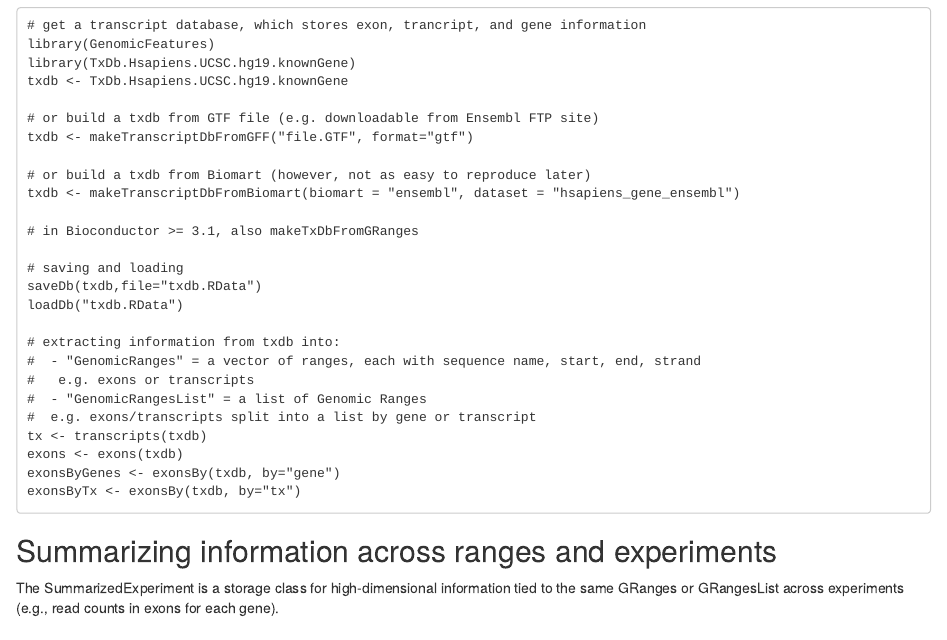
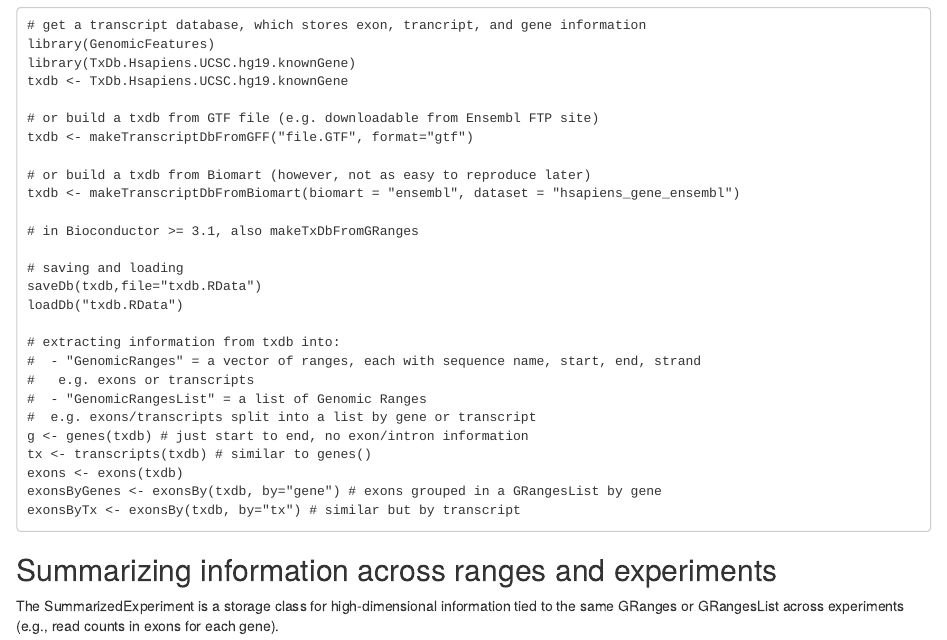
Before and after one commit to mikelove/bioc-refcard, an R Markdown document (README.Rmd): the page in a window 1100 px wide, from 3830 px down. Rendered offline with R 4.5, knitr and Pandoc, with nearby package versions.

Commit message:
Update README.Rmd

````diff
--- a/README.Rmd
+++ b/README.Rmd
@@ -232,10 +232,11 @@
 #   e.g. exons or transcripts
 #  - "GenomicRangesList" = a list of Genomic Ranges
 #  e.g. exons/transcripts split into a list by gene or transcript
-tx <- transcripts(txdb)
+g <- genes(txdb) # just start to end, no exon/intron information
+tx <- transcripts(txdb) # similar to genes()
 exons <- exons(txdb)
-exonsByGenes <- exonsBy(txdb, by="gene")
-exonsByTx <- exonsBy(txdb, by="tx")
+exonsByGenes <- exonsBy(txdb, by="gene") # exons grouped in a GRangesList by gene
+exonsByTx <- exonsBy(txdb, by="tx") # similar but by transcript
 ```
 
 ## Summarizing information across ranges and experiments
````
